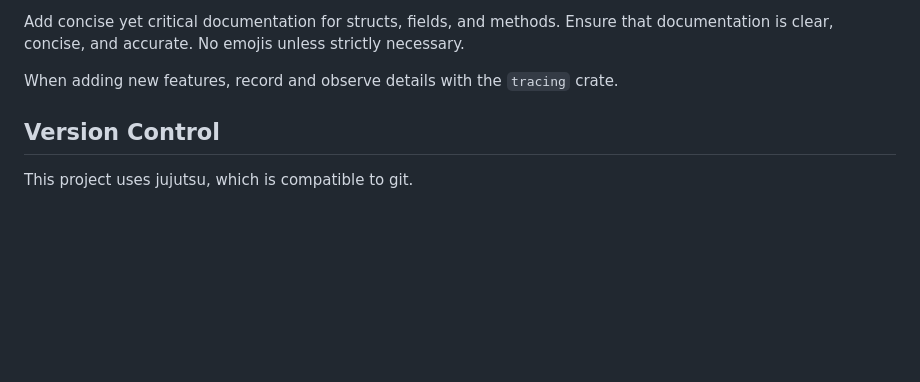
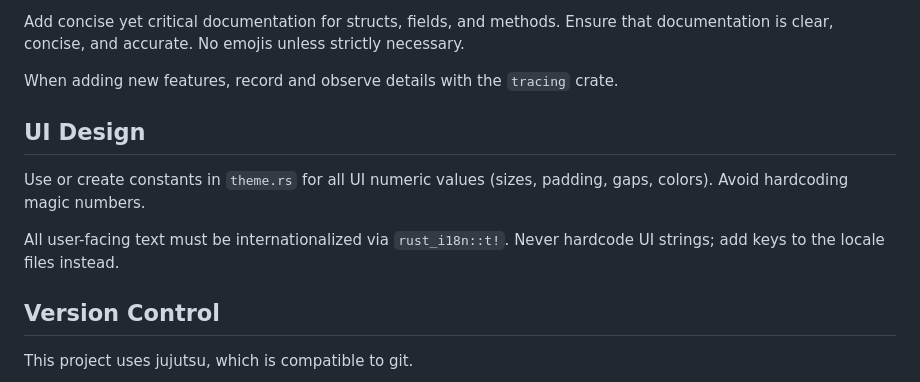
Before and after one commit to photonfoxlime/bb, a Markdown page: AGENTS.md, the part around the change. Drawn GitHub-style; blank space fills up the shorter version.

Commit message:
docs: update AGENTS.md to include reminders for themes and i18n

```diff
--- a/AGENTS.md
+++ b/AGENTS.md
@@ -71,6 +71,14 @@ Ensure that documentation is clear, concise, and accurate. No emojis unless stri
 
 When adding new features, record and observe details with the `tracing` crate.
 
+## UI Design
+
+Use or create constants in `theme.rs` for all UI numeric values
+(sizes, padding, gaps, colors). Avoid hardcoding magic numbers.
+
+All user-facing text must be internationalized via `rust_i18n::t!`.
+Never hardcode UI strings; add keys to the locale files instead.
+
 ## Version Control
 
 This project uses jujutsu, which is compatible to git.
```
